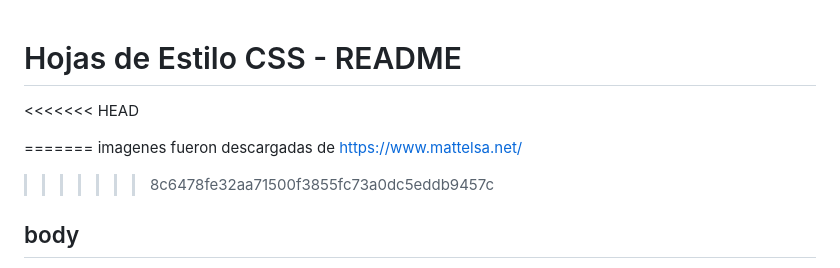
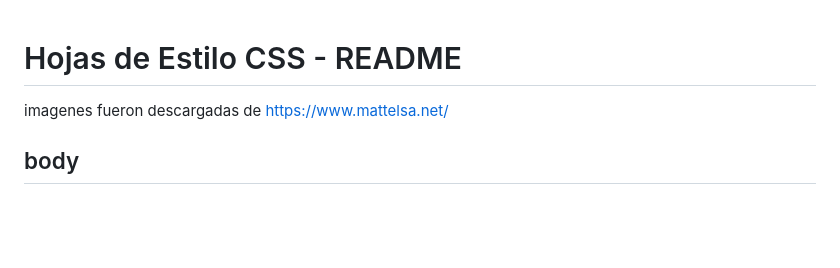
Before and after one commit to frankrobles19/proyecto_e-commerce, a Markdown page: readme.md, the part around the change. Rendered like a GitHub page; blank space fills up the shorter version.

Commit message:
modificar

```diff
--- a/readme.md
+++ b/readme.md
@@ -1,9 +1,5 @@
 # Hojas de Estilo CSS - README
-<<<<<<< HEAD
-
-=======
 imagenes fueron descargadas de https://www.mattelsa.net/
->>>>>>> 8c6478fe32aa71500f3855fc73a0dc5eddb9457c
 ## body
 
 - Elimina los márgenes predeterminados y establece la fuente principal como 'Arial' o cualquier fuente sans-serif disponible.
```
